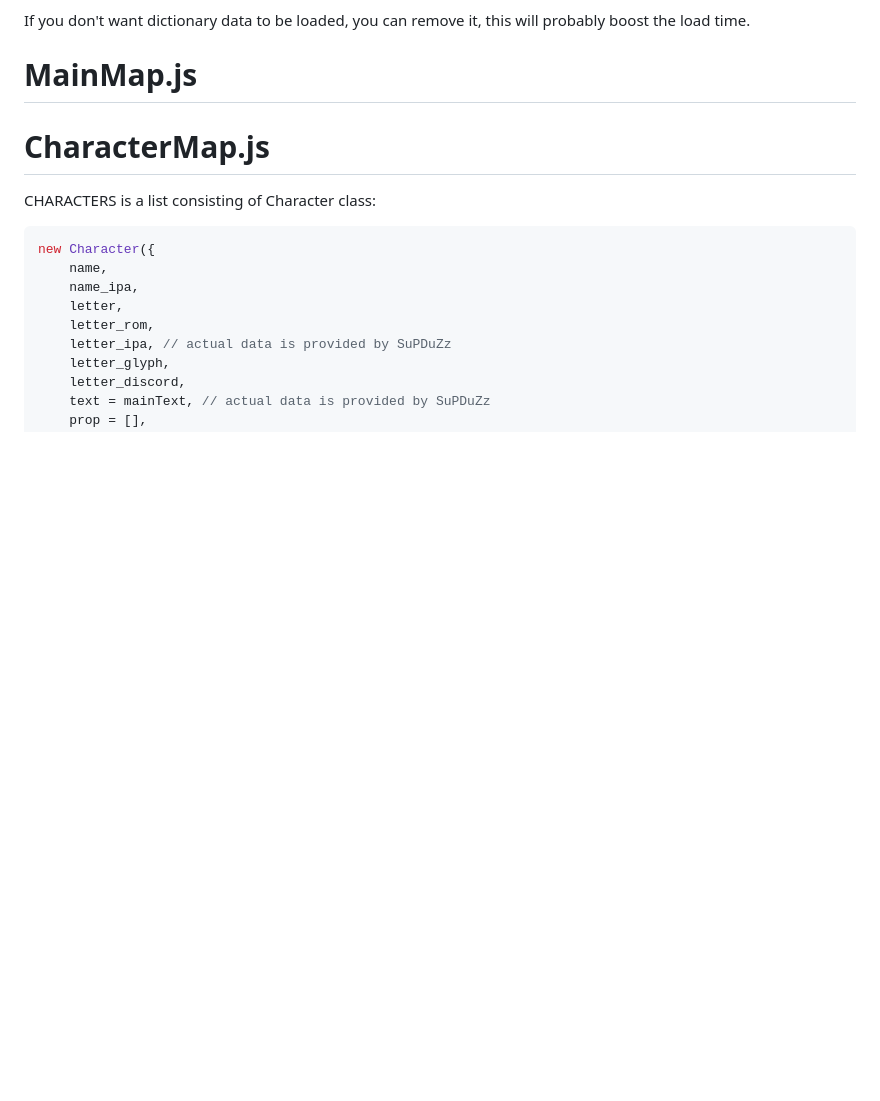
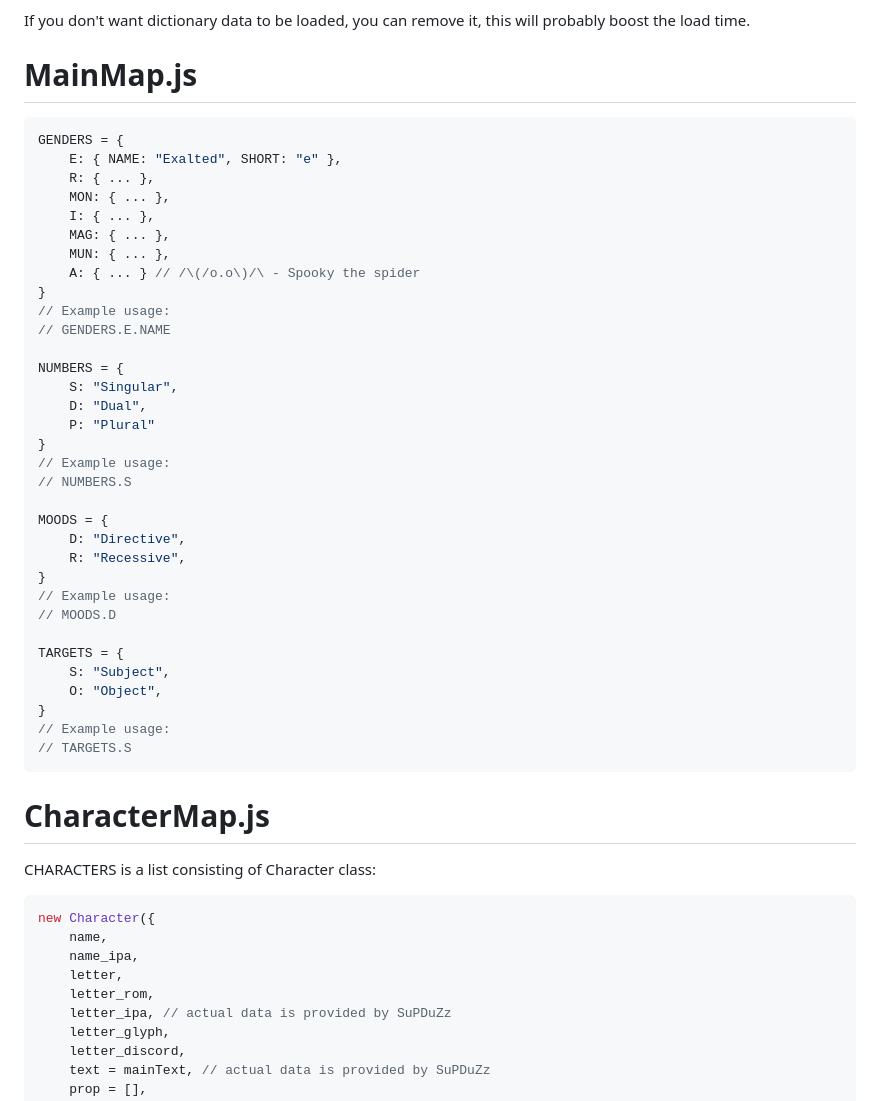
Before and after one commit to liroxdeyamon/DraconicAPIs, a Markdown page: README.md, the part around one of its changes. Drawn GitHub-style; blank space fills up the shorter version.

````diff
--- a/README.md
+++ b/README.md
@@ -33,7 +33,41 @@ Recommended to import all scripts at the bottom of the html file (Ensuring the D
 If you don't want dictionary data to be loaded, you can remove it, this will probably boost the load time.
 
 # MainMap.js
+```js
+GENDERS = {
+    E: { NAME: "Exalted", SHORT: "e" },
+    R: { ... },
+    MON: { ... },
+    I: { ... },
+    MAG: { ... },
+    MUN: { ... },
+    A: { ... } // /\(/o.o\)/\ - Spooky the spider
+}
+// Example usage:
+// GENDERS.E.NAME
 
+NUMBERS = {
+    S: "Singular",
+    D: "Dual",
+    P: "Plural"
+}
+// Example usage:
+// NUMBERS.S
+
+MOODS = {
+    D: "Directive",
+    R: "Recessive",
+}
+// Example usage:
+// MOODS.D
+
+TARGETS = {
+    S: "Subject",
+    O: "Object",
+}
+// Example usage:
+// TARGETS.S
+```
 
 # CharacterMap.js
 CHARACTERS is a list consisting of Character class:
````
Also changed, not shown: other parts of README.md (+141 -0 lines).
